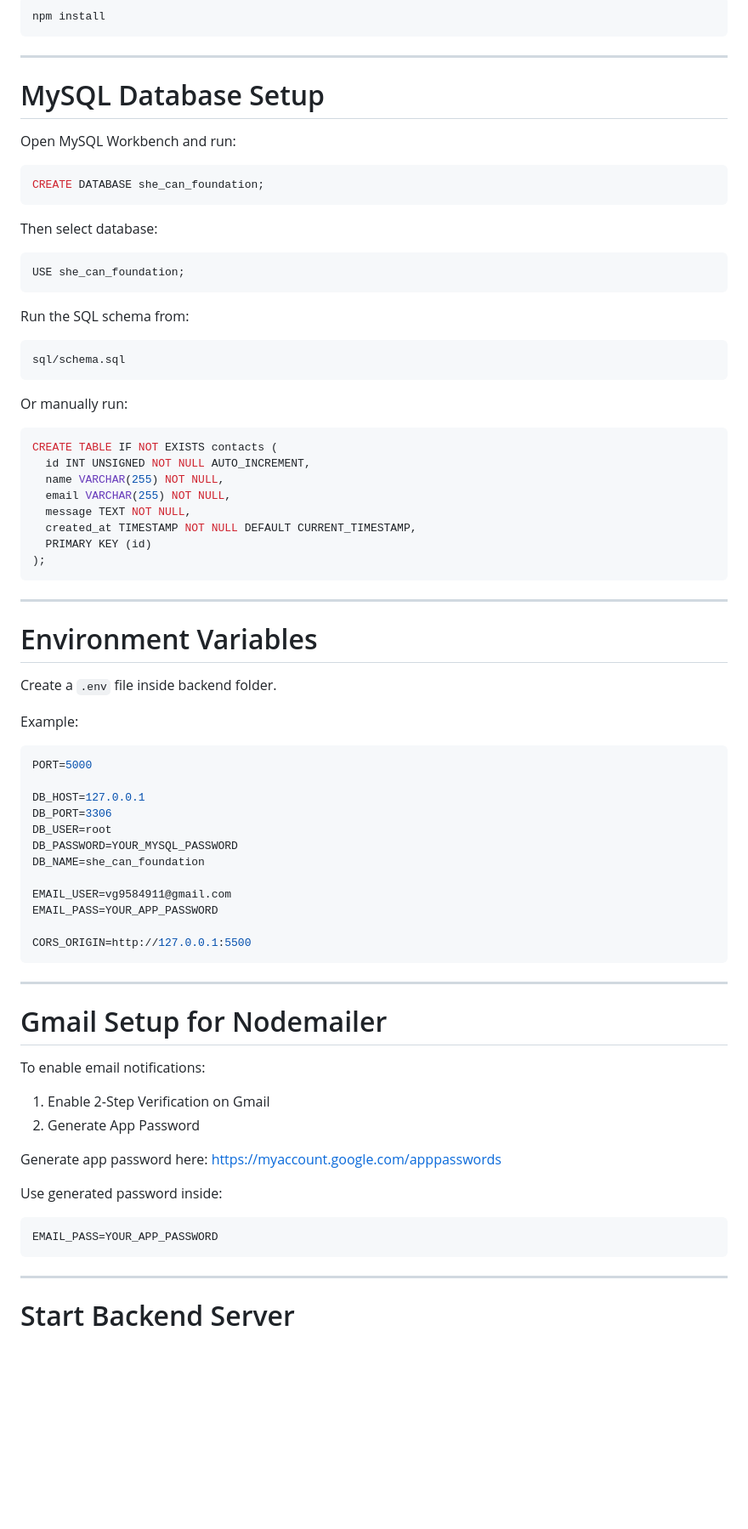
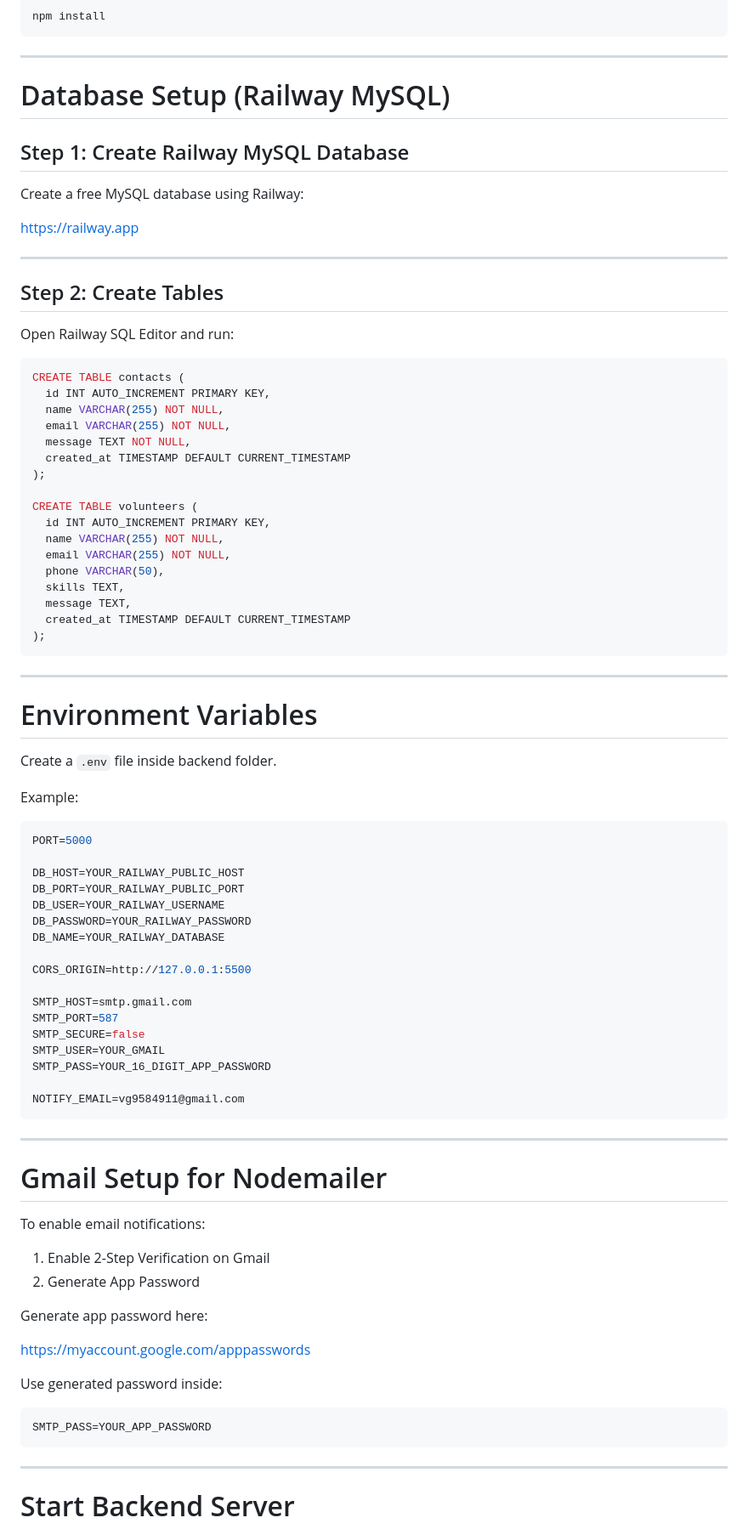
Before and after one commit to Varun-Vijay-Gupta/WebPage-She-Can-Foundation, a Markdown page: README.md, the part around one of its changes. Shown at 85% size. Drawn GitHub-style; blank space fills up the shorter version.

Commit message:
Revise README for clarity and additional details
Updated README with new features, deployment links, and improved database setup instructions.

````diff
--- a/README.md
+++ b/README.md
@@ -101,36 +130,37 @@ npm install
 
 ---
 
-# MySQL Database Setup
+# Database Setup (Railway MySQL)
 
-Open MySQL Workbench and run:
+## Step 1: Create Railway MySQL Database
+
+Create a free MySQL database using Railway:
+
+https://railway.app
+
+---
+
+## Step 2: Create Tables
+
+Open Railway SQL Editor and run:
 
 ```sql
-CREATE DATABASE she_can_foundation;
-```
-
-Then select database:
-
-```sql
-USE she_can_foundation;
-```
-
-Run the SQL schema from:
-
-```bash
-sql/schema.sql
-```
-
-Or manually run:
-
-```sql
-CREATE TABLE IF NOT EXISTS contacts (
-  id INT UNSIGNED NOT NULL AUTO_INCREMENT,
+CREATE TABLE contacts (
+  id INT AUTO_INCREMENT PRIMARY KEY,
   name VARCHAR(255) NOT NULL,
   email VARCHAR(255) NOT NULL,
   message TEXT NOT NULL,
-  created_at TIMESTAMP NOT NULL DEFAULT CURRENT_TIMESTAMP,
-  PRIMARY KEY (id)
+  created_at TIMESTAMP DEFAULT CURRENT_TIMESTAMP
+);
+
+CREATE TABLE volunteers (
+  id INT AUTO_INCREMENT PRIMARY KEY,
+  name VARCHAR(255) NOT NULL,
+  email VARCHAR(255) NOT NULL,
+  phone VARCHAR(50),
+  skills TEXT,
+  message TEXT,
+  created_at TIMESTAMP DEFAULT CURRENT_TIMESTAMP
 );
 ```
 
@@ -145,16 +175,21 @@ Example:
 ```env
 PORT=5000
 
-DB_HOST=127.0.0.1
-DB_PORT=3306
-DB_USER=root
-DB_PASSWORD=YOUR_MYSQL_PASSWORD
-DB_NAME=she_can_foundation
-
-EMAIL_USER=vg9584911@gmail.com
-EMAIL_PASS=YOUR_APP_PASSWORD
+DB_HOST=YOUR_RAILWAY_PUBLIC_HOST
+DB_PORT=YOUR_RAILWAY_PUBLIC_PORT
+DB_USER=YOUR_RAILWAY_USERNAME
+DB_PASSWORD=YOUR_RAILWAY_PASSWORD
+DB_NAME=YOUR_RAILWAY_DATABASE
 
 CORS_ORIGIN=http://127.0.0.1:5500
+
+SMTP_HOST=smtp.gmail.com
+SMTP_PORT=587
+SMTP_SECURE=false
+SMTP_USER=YOUR_GMAIL
+SMTP_PASS=YOUR_16_DIGIT_APP_PASSWORD
+
+NOTIFY_EMAIL=vg9584911@gmail.com
 ```
 
 ---
@@ -167,12 +202,13 @@ To enable email notifications:
 2. Generate App Password
 
 Generate app password here:
+
 https://myaccount.google.com/apppasswords
 
 Use generated password inside:
 
 ```env
-EMAIL_PASS=YOUR_APP_PASSWORD
+SMTP_PASS=YOUR_APP_PASSWORD
 ```
 
 ---
````
Also changed, not shown: other parts of README.md (+78 -27 lines).
